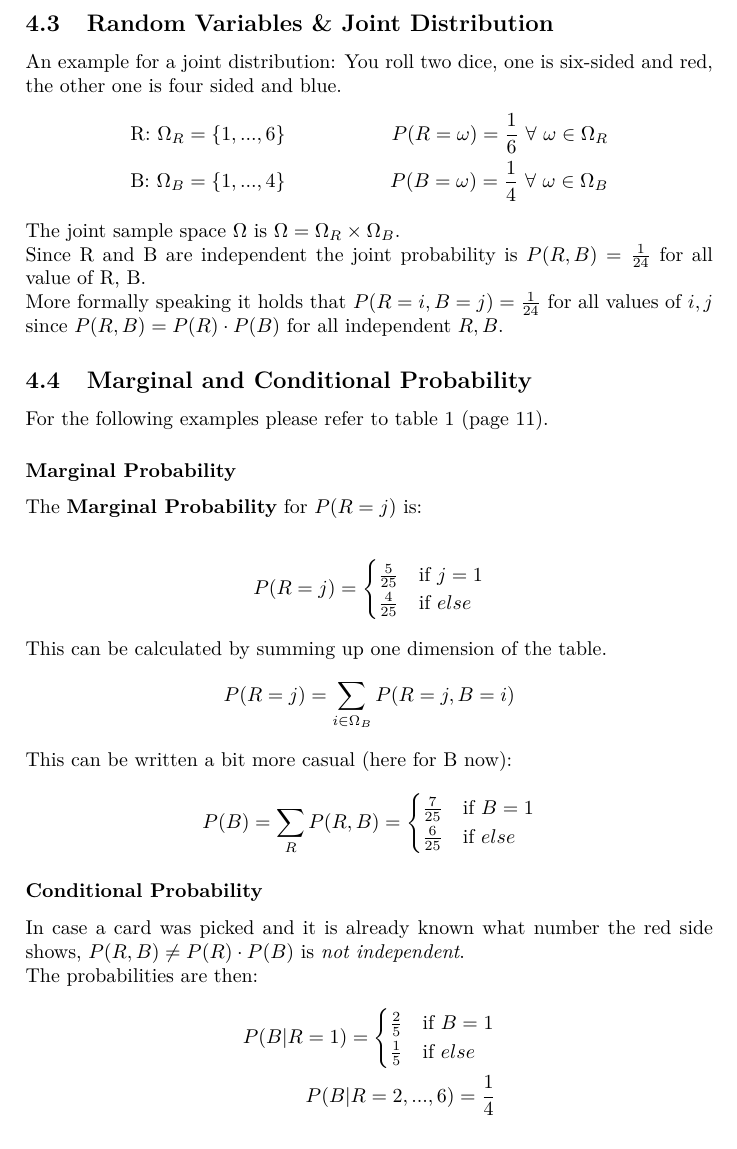
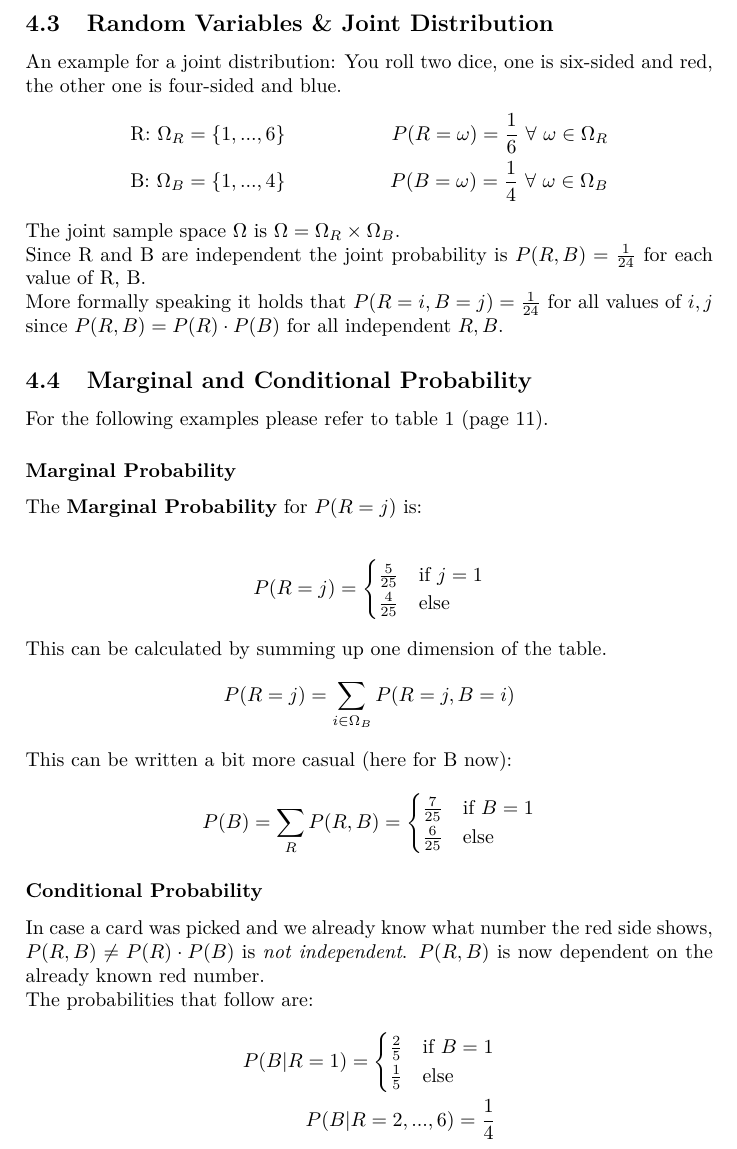
Before and after one commit to AndreaSuckro/PMPC, a LaTeX document (Script/Notes.tex, which reads Script/chapters/2014-04-25.tex): part of page 13 of 45, cut so that both start at the same text. Compiled offline with pdfLaTeX.

Commit message:
small fixes in layout and formulas

```diff
--- a/Script/chapters/2014-04-25.tex
+++ b/Script/chapters/2014-04-25.tex
@@ -96,14 +96,14 @@ Note that we can calculate $P$ for all events by adding up singleton events.
 \end{description}
 
 \subsection{Random Variables \& Joint Distribution}
-An example for a joint distribution: You roll two dice, one is six-sided and red, the other one is four sided and blue.
+An example for a joint distribution: You roll two dice, one is six-sided and red, the other one is four-sided and blue.
 \begin{align*}
 \mbox{R: }\Omega_R = \{1, ..., 6\} & & P(R=\omega) = \frac{1}{6}\ \forall\ \omega \in \Omega_R\\
 \mbox{B: }\Omega_B = \{1, ..., 4\} & & P(B=\omega) = \frac{1}{4}\ \forall\ \omega \in \Omega_B
 \end{align*}
 The joint sample space $\Omega$ is $\Omega = \Omega_R \times \Omega_B$.
 
-Since R and B are independent the joint probability is $ P(R, B) = \frac{1}{24}$ for all value of R, B.
+Since R and B are independent the joint probability is $ P(R, B) = \frac{1}{24}$ for each value of R, B.
 
 More formally speaking it holds that $P(R=i, B=j) = \frac{1}{24}$ for all values of $i, j$ since $P(R, B) = P(R) \cdot P(B)$ for all independent $R, B$.
 
@@ -119,7 +119,7 @@ The \textbf{Marginal Probability} for $P(R=j)$ is:
 P(R=j) =
 \begin{cases}
 \frac{5}{25} & \mbox{if } j = 1 \\
-\frac{4}{25} & \mbox{if } else
+\frac{4}{25} & \mbox{else}
 \end{cases}
 \end{align*}
 
@@ -133,20 +133,20 @@ This can be written a bit more casual (here for B now):
 P(B) = \sum\limits_R P(R, B) =
 \begin{cases}
 \frac{7}{25} & \mbox{if } B = 1 \\
-\frac{6}{25} & \mbox{if } else
+\frac{6}{25} & \mbox{else}
 \end{cases}
 \end{align*}
 
 \subsubsection*{Conditional Probability}
-In case a card was picked and it is already known what number the red side shows,
-$P(R, B) \neq P(R) \cdot P(B)$ is \textit{not independent}.
+In case a card was picked and we already know what number the red side shows,
+$P(R, B) \neq P(R) \cdot P(B)$ is \textit{not independent}. $P(R,B)$ is now dependent on the already known red number.
 
-The probabilities are then:
+The probabilities that follow are:
 \begin{align*}
 P(B|R=1) =
 \begin{cases}
 \frac{2}{5} & \mbox{if } B = 1 \\
-\frac{1}{5} & \mbox{if } else
+\frac{1}{5} & \mbox{else}
 \end{cases}\\
 P(B|R=2, ..., 6) = \frac{1}{4}
 \end{align*}
```
